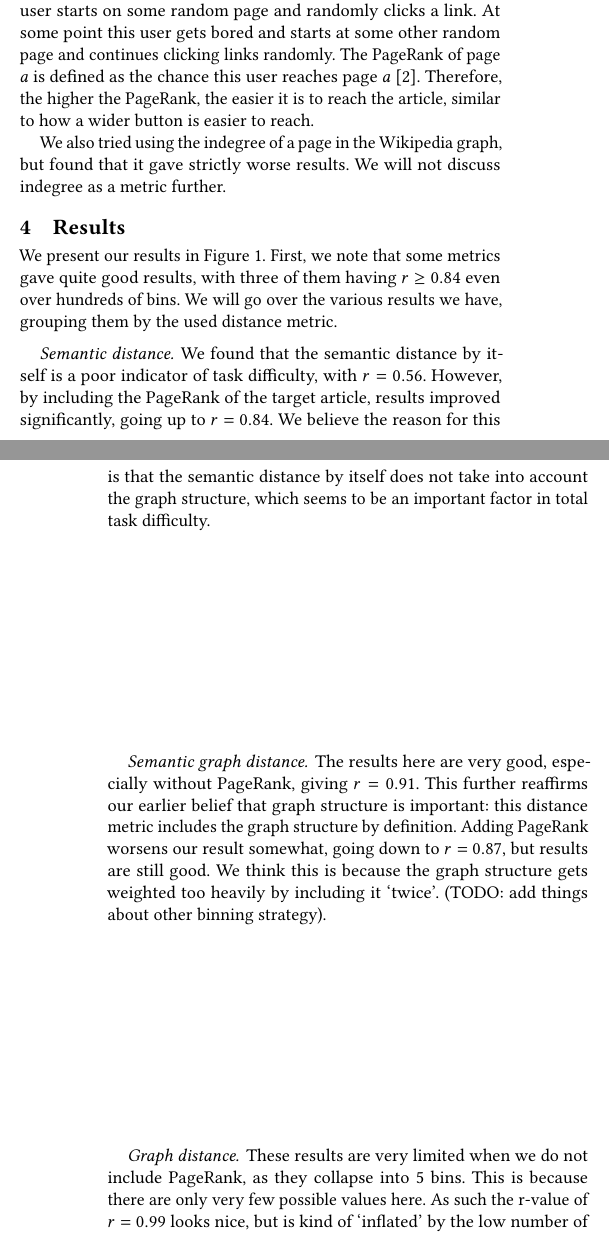
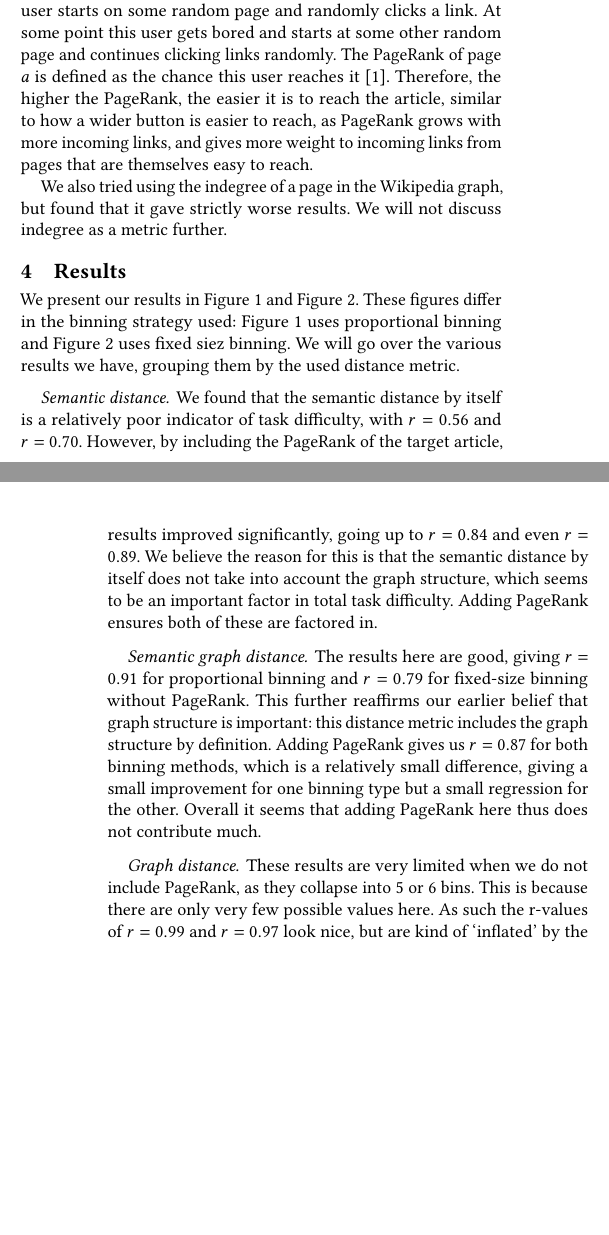
Before and after one commit to martan712/HCI-wikipedia, a LaTeX paper (report/template/main.tex, which reads report/template/methods.tex, report/template/results.tex): two parts of the columns of pages 2 and 3 of 4, joined at a grey line, cut so that both start at the same text, the shorter picture padded with empty space. Compiled offline with pdfLaTeX.

Commit message:
add both binnings methods and discuss them, improve pagerank explanation, start discussion

```diff
--- a/report/template/methods.tex
+++ b/report/template/methods.tex
@@ -26,8 +26,8 @@ The last distance matric, \emph{graph distance}, represents the length of the sh
 \subsection{Width metrics}
 The width-like metric we used is \emph{PageRank}. To explain the intuition behind PageRank, assume a user who is surfing Wikipedia. This user starts on some random page and randomly clicks a link.
 At some point this user gets bored and starts at some other random page and continues clicking links randomly.
-The PageRank of page $a$ is defined as the chance this user reaches page $a$ \cite{Brin1998Anatomy}.
-Therefore, the higher the PageRank, the easier it is to reach the article, similar to how a wider button is easier to reach.
+The PageRank of page $a$ is defined as the chance this user reaches it \cite{Brin1998Anatomy}.
+Therefore, the higher the PageRank, the easier it is to reach the article, similar to how a wider button is easier to reach, as PageRank grows with more incoming links, and gives more weight to incoming links from pages that are themselves easy to reach.
 
 % \paragraph{Indegree}
 We also tried using the indegree of a page in the Wikipedia graph, but found that it gave strictly worse results. We will not discuss indegree as a metric further.
--- a/report/template/results.tex
+++ b/report/template/results.tex
@@ -1,20 +1,2 @@
 \section{Results}
 \label{sec:results}
-% We present the results in two figures, each containing several graphs. \Cref{fig:bin-time} gives graphs that plots the \emph{ID} against the number of clicks of a game
-% and \Cref{fig:bin-length} gives graphs that plot the \emph{ID} against the duration of a game.
-%
-% The first row uses semantic distance, the second row semantic graph distance, the third row uses the graph distance, and the fourth row uses the value 1 for the distance.
-% The first column uses the value 1 for the width, the second column PageRank and the third column the indegree.
-% The value 1 for the width and the distance serve as a control metric to see how they influence the correlation.
-% The bottem left graph is empty, since they have the value 1 for both distance and correlation, which always gives the same \emph{ID}.
-
-We present our results in \Cref{fig:bin-length}. First, we note that some metrics gave quite good results, with three of them having $r \geq 0.84$ even over hundreds of bins. We will go over the various results we have, grouping them by the used distance metric.
-
-\paragraph{Semantic distance}
-We found that the semantic distance by itself is a poor indicator of task difficulty, with $r = 0.56$. However, by including the PageRank of the target article, results improved significantly, going up to $r = 0.84$. We believe the reason for this is that the semantic distance by itself does not take into account the graph structure, which seems to be an important factor in total task difficulty.
-
-\paragraph{Semantic graph distance}
-The results here are very good, especially without PageRank, giving $r = 0.91$. This further reaffirms our earlier belief that graph structure is important: this distance metric includes the graph structure by definition. Adding PageRank worsens our result somewhat, going down to $r = 0.87$, but results are still good. We think this is because the graph structure gets weighted too heavily by including it `twice'. (TODO: add things about other binning strategy).
-
-\paragraph{Graph distance}
-These results are very limited when we do not include PageRank, as they collapse into 5 bins. This is because there are only very few possible values here. As such the r-value of $r = 0.99$ looks nice, but is kind of `inflated' by the low number of datapoints. However, it is interesting to see that the relationship does seem to hold according to the limited information we have.
@@ -28,4 +3,4 @@ Finally, using only PageRank as a difficulty metric gives mediocre results, with
-\begin{figure}[H]
+\begin{figure}[ht]
   \centering
   \includegraphics[width=\linewidth]{../../img/qbin-Length.png}
   \caption{Number of used clicks plotted against difficulty, using various difficulty measures and proportional binning. \\
@@ -37,2 +18,27 @@ Finally, using only PageRank as a difficulty metric gives mediocre results, with
+  \caption{Number of used clicks plotted against difficulty, using various difficulty measures and fixed-width binning. \\
+           Left: without PageRank. Right: with PageRank. \\
+           Top: `direct' semantic distance.
+           Top center: `graph' semantic distance.
+           Bottom center: graph distance.
+           Bottom: without distance metric.}
   \label{fig:bin-length}
 \end{figure}
+
+
+We present our results in \Cref{fig:qbin-length} and \Cref{fig:bin-length}. These figures differ in the binning strategy used: \Cref{fig:qbin-length} uses proportional binning and \Cref{fig:bin-length} uses fixed siez binning. We will go over the various results we have, grouping them by the used distance metric.
+
+\paragraph{Semantic distance}
+We found that the semantic distance by itself is a relatively poor indicator of task difficulty, with $r = 0.56$ and $r = 0.70$. However, by including the PageRank of the target article, results improved significantly, going up to $r = 0.84$ and even $r = 0.89$. We believe the reason for this is that the semantic distance by itself does not take into account the graph structure, which seems to be an important factor in total task difficulty. Adding PageRank ensures both of these are factored in.
+
+\paragraph{Semantic graph distance}
+The results here are good, giving $r = 0.91$ for proportional binning and $r = 0.79$ for fixed-size binning without PageRank. This further reaffirms our earlier belief that graph structure is important: this distance metric includes the graph structure by definition. Adding PageRank gives us $r = 0.87$ for both binning methods, which is a relatively small difference, giving a small improvement for one binning type but a small regression for the other. Overall it seems that adding PageRank here thus does not contribute much.
+
+\paragraph{Graph distance}
+These results are very limited when we do not include PageRank, as they collapse into 5 or 6 bins. This is because there are only very few possible values here. As such the r-values of $r = 0.99$ and $r = 0.97$ look nice, but are kind of `inflated' by the low number of datapoints. However, it is interesting to see that the relationship does seem to hold according to the limited information we have.
+
+When we add PageRank, which gives us a reasonable number of bins again, we find $r = 0.80$ and $r = 0.81$. This is lower than the other two distance metrics, which seems to indicate that the semantic distance adds useful information about the difficulty of a task.
+
+\paragraph{No distance}
+Finally, using only PageRank as a difficulty metric gives mediocre results, with $r = 0.74$ and $r = 0.73$. Given that this metric only looks at the target article and not the source article, we think it would be unreasonable to expect better; in fact it is worse than all other metrics we tried, other than semantic distance which ignores the graph structure completely.
+
+Of course, there are no results for not using a distance metric and also ignoring PageRank, as we then do not have a difficulty metric at all. This explains the empty graphs in our figures.
```
Also changed, not shown: report/template/discussion.tex (+12 -0 lines), report/template/main.tex (+1 -1 lines), report/template/results.tex (13 more changed lines).
